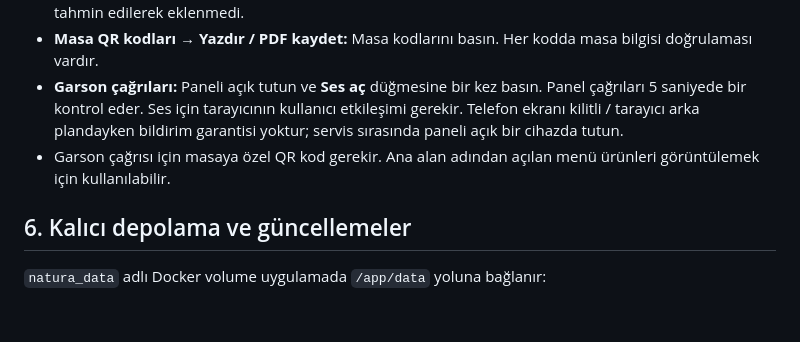
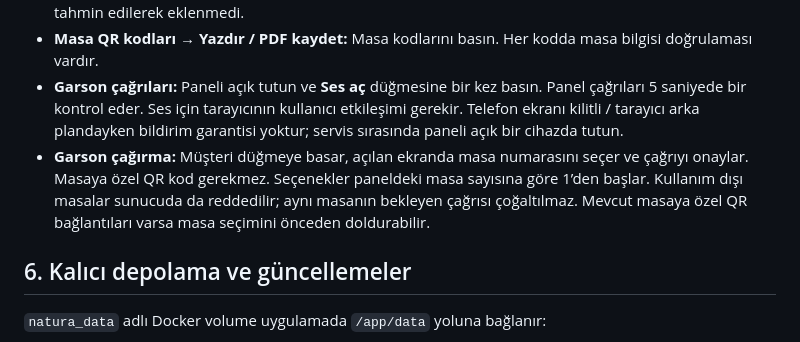
Before and after one commit to uzermm/natura-menu, a Markdown page: docs/DOKPLOY.md, the part around the change. GitHub-like rendering; blank space fills up the shorter version.

```diff
--- a/docs/DOKPLOY.md
+++ b/docs/DOKPLOY.md
@@ -62,7 +62,7 @@ Dokploy yönlendirme etiketlerini oluşturur. Sunucunun dışına ayrıca `3000`
 - Alerjen, porsiyon ve etiket bilgilerini ürün ürün mutfakla doğrulayın. Kaynakta bulunmayan alerjenler tahmin edilerek eklenmedi.
 - **Masa QR kodları → Yazdır / PDF kaydet:** Masa kodlarını basın. Her kodda masa bilgisi doğrulaması vardır.
 - **Garson çağrıları:** Paneli açık tutun ve **Ses aç** düğmesine bir kez basın. Panel çağrıları 5 saniyede bir kontrol eder. Ses için tarayıcının kullanıcı etkileşimi gerekir. Telefon ekranı kilitli / tarayıcı arka plandayken bildirim garantisi yoktur; servis sırasında paneli açık bir cihazda tutun.
-- Garson çağrısı için masaya özel QR kod gerekir. Ana alan adından açılan menü ürünleri görüntülemek için kullanılabilir.
+- **Garson çağırma:** Müşteri düğmeye basar, açılan ekranda masa numarasını seçer ve çağrıyı onaylar. Masaya özel QR kod gerekmez. Seçenekler paneldeki masa sayısına göre 1’den başlar. Kullanım dışı masalar sunucuda da reddedilir; aynı masanın bekleyen çağrısı çoğaltılmaz. Mevcut masaya özel QR bağlantıları varsa masa seçimini önceden doldurabilir.
 
 ## 6. Kalıcı depolama ve güncellemeler
 
```
Also changed, not shown: README.md (+3 -1 lines), docs/screenshots/waiter-table-selection.jpg (added), 7 other files.
